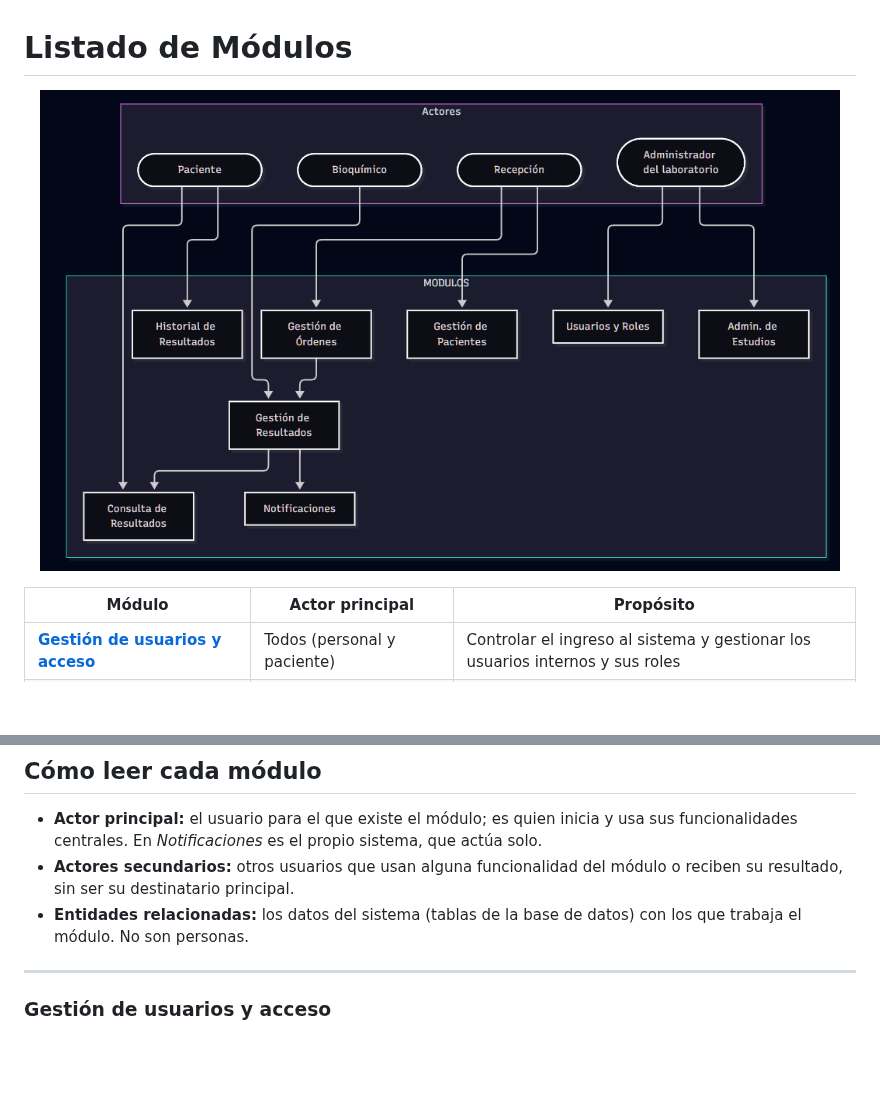
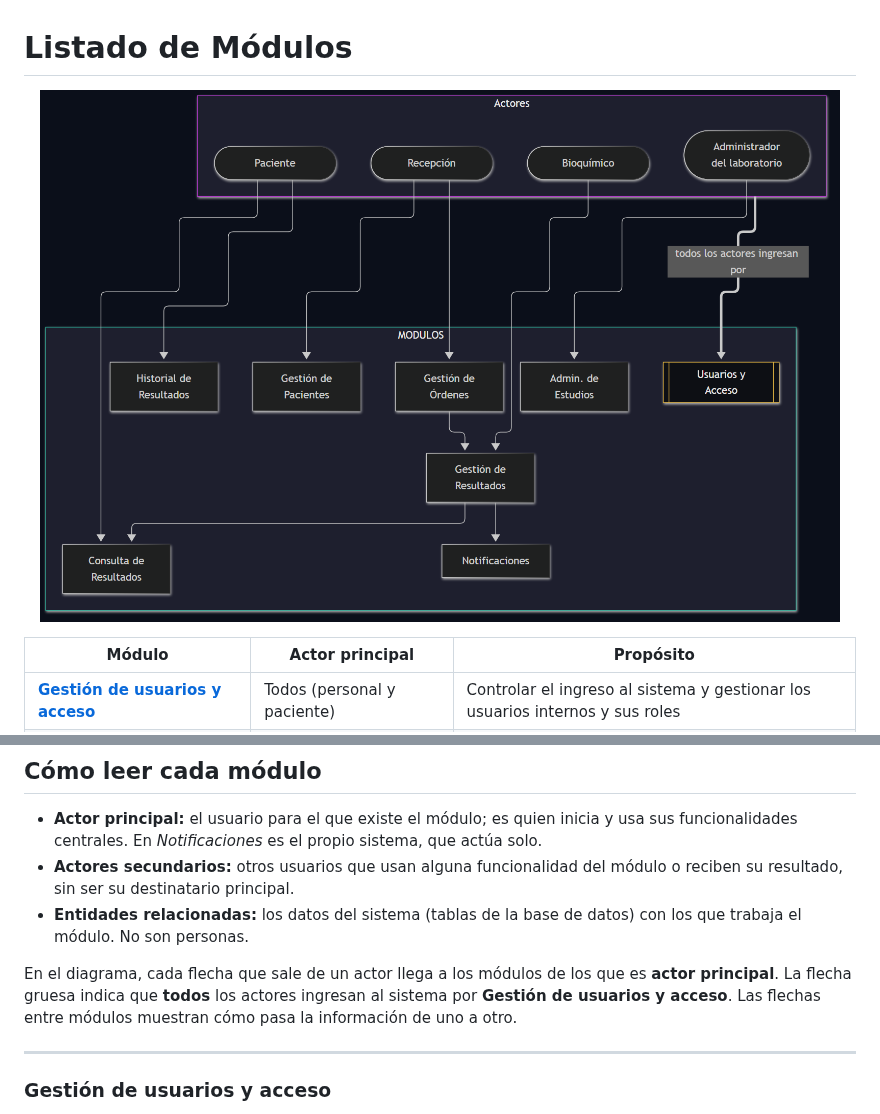
Before and after one commit to AriGrela/labresultados, a Markdown page: docs/modulos.md, 2 parts joined by grey strips. Rendered like a GitHub page; pictures changed too: docs/images/modulos.png; blank space fills up the shorter version.

Commit message:
Revisión 2 (módulos): actualiza el diagrama de módulos con el acceso de todos los actores

```diff
--- a/docs/modulos.md
+++ b/docs/modulos.md
@@ -20,6 +20,8 @@
 - **Actor principal:** el usuario para el que existe el módulo; es quien inicia y usa sus funcionalidades centrales. En *Notificaciones* es el propio sistema, que actúa solo.
 - **Actores secundarios:** otros usuarios que usan alguna funcionalidad del módulo o reciben su resultado, sin ser su destinatario principal.
 - **Entidades relacionadas:** los datos del sistema (tablas de la base de datos) con los que trabaja el módulo. No son personas.
+
+En el diagrama, cada flecha que sale de un actor llega a los módulos de los que es **actor principal**. La flecha gruesa indica que **todos** los actores ingresan al sistema por **Gestión de usuarios y acceso**. Las flechas entre módulos muestran cómo pasa la información de uno a otro.
 
 ---
 
```
